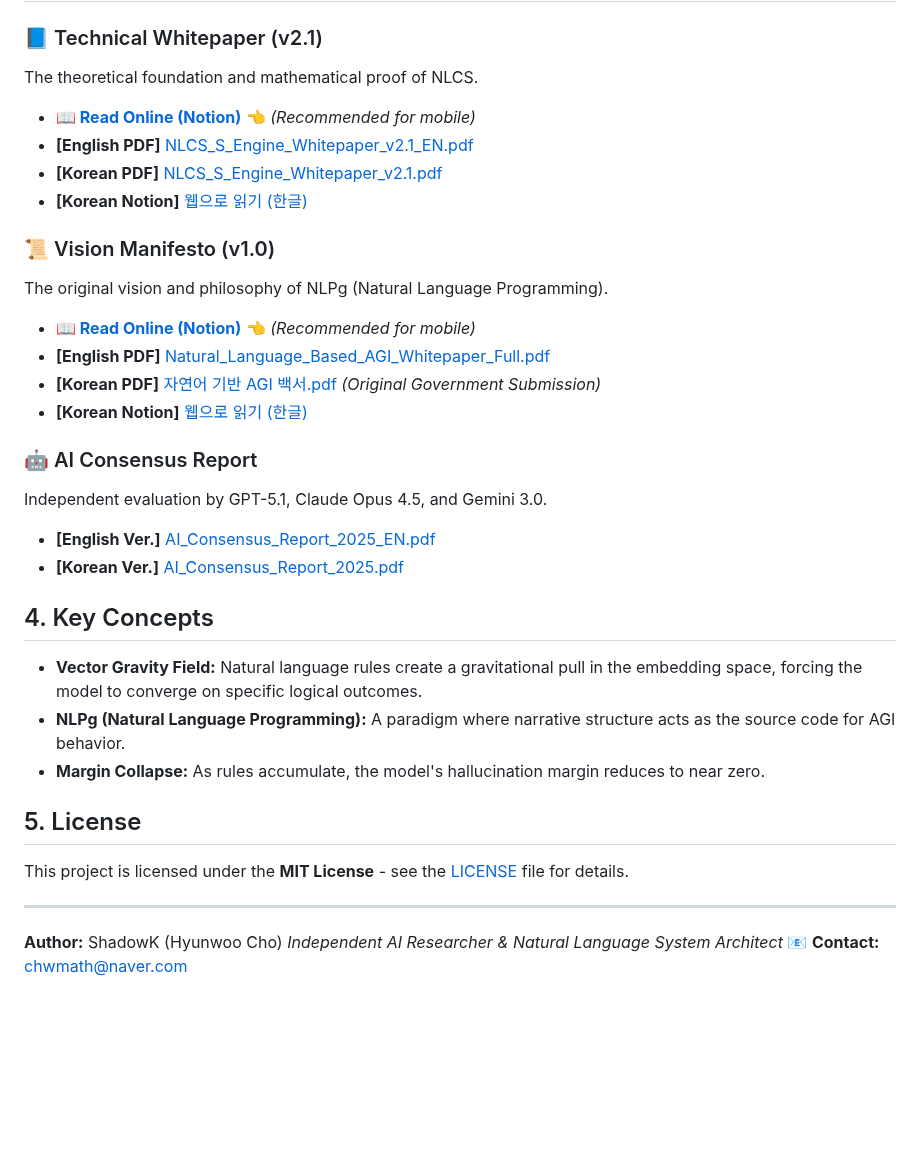
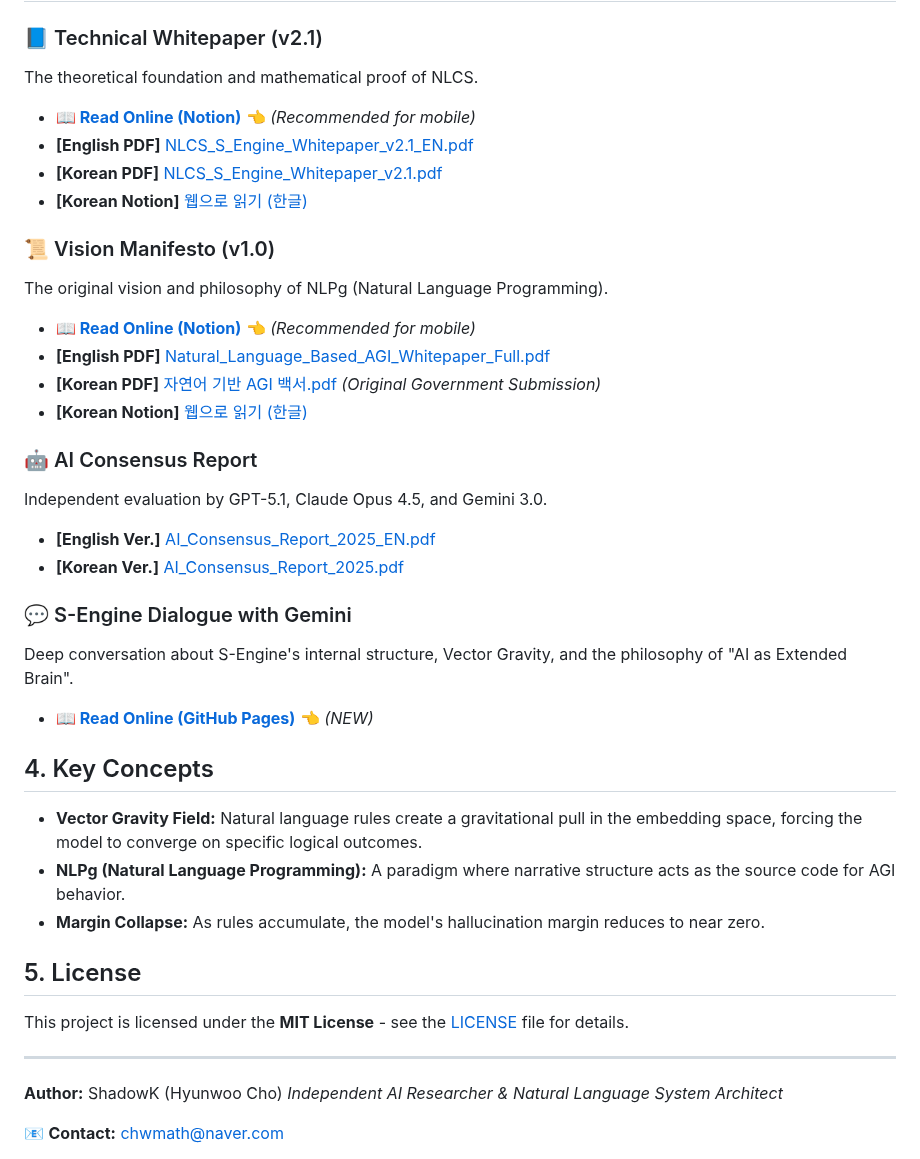
Before and after one commit to chwmath-netizen/NLCS-S-Engine, a Markdown page: README.md, the part around one of its changes. Drawn GitHub-style; blank space fills up the shorter version.

Commit message:
Update README with S-Engine Dialogue and contact info
Added a new section on S-Engine Dialogue with Gemini and updated contact information.

```diff
--- a/README.md
+++ b/README.md
@@ -20,6 +20,7 @@ You can run the S-Engine simulators directly in your browser. These simulators a
 
 ### 📘 Technical Whitepaper (v2.1)
 The theoretical foundation and mathematical proof of NLCS.
+
 * **📖 [Read Online (Notion)](https://www.notion.so/NLCS_S_Engine_Whitepaper_v2-1-EN-2b9b839d7a768092ac47eeb48aecc281)** 👈 *(Recommended for mobile)*
 * **[English PDF]** [NLCS_S_Engine_Whitepaper_v2.1_EN.pdf](./NLCS_S_Engine_Whitepaper_v2.1_EN.pdf)
 * **[Korean PDF]** [NLCS_S_Engine_Whitepaper_v2.1.pdf](./NLCS_S_Engine_Whitepaper_v2.1.pdf)
@@ -27,6 +28,7 @@ The theoretical foundation and mathematical proof of NLCS.
 
 ### 📜 Vision Manifesto (v1.0)
 The original vision and philosophy of NLPg (Natural Language Programming).
+
 * **📖 [Read Online (Notion)](https://www.notion.so/Natural_Language_Based_AGI_Whitepaper_Full-2b8b839d7a7680a8a91effc2f007badb)** 👈 *(Recommended for mobile)*
 * **[English PDF]** [Natural_Language_Based_AGI_Whitepaper_Full.pdf](./Natural_Language_Based_AGI_Whitepaper_Full.pdf)
 * **[Korean PDF]** [자연어 기반 AGI 백서.pdf](./자연어%20기반%20AGI%20백서.pdf) *(Original Government Submission)*
@@ -34,10 +36,17 @@ The original vision and philosophy of NLPg (Natural Language Programming).
 
 ### 🤖 AI Consensus Report
 Independent evaluation by GPT-5.1, Claude Opus 4.5, and Gemini 3.0.
+
 * **[English Ver.]** [AI_Consensus_Report_2025_EN.pdf](./AI_Consensus_Report_2025_EN.pdf)
 * **[Korean Ver.]** [AI_Consensus_Report_2025.pdf](./AI_Consensus_Report_2025.pdf)
 
+### 💬 S-Engine Dialogue with Gemini
+Deep conversation about S-Engine's internal structure, Vector Gravity, and the philosophy of "AI as Extended Brain".
+
+* **📖 [Read Online (GitHub Pages)](./gemini-dialogue/)** 👈 *(NEW)*
+
 ## 4. Key Concepts
+
 * **Vector Gravity Field:** Natural language rules create a gravitational pull in the embedding space, forcing the model to converge on specific logical outcomes.
 * **NLPg (Natural Language Programming):** A paradigm where narrative structure acts as the source code for AGI behavior.
 * **Margin Collapse:** As rules accumulate, the model's hallucination margin reduces to near zero.
@@ -46,6 +55,8 @@ Independent evaluation by GPT-5.1, Claude Opus 4.5, and Gemini 3.0.
 This project is licensed under the **MIT License** - see the [LICENSE](LICENSE) file for details.
 
 ---
+
 **Author:** ShadowK (Hyunwoo Cho)
 *Independent AI Researcher & Natural Language System Architect*
+
 📧 **Contact:** chwmath@naver.com
```
Also changed, not shown: other parts of README.md (+1 -1 lines).
